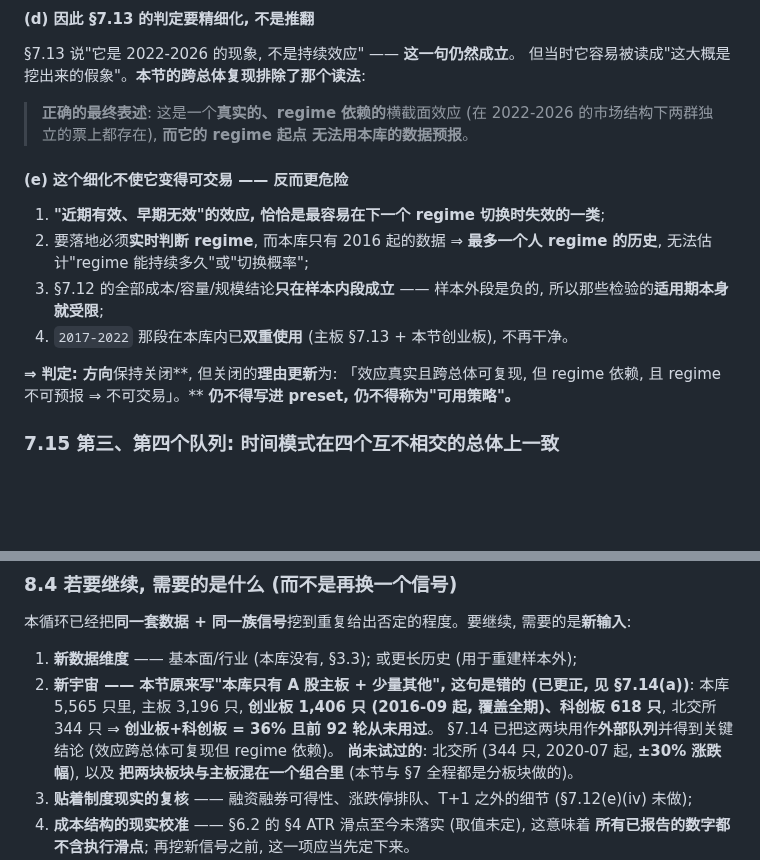
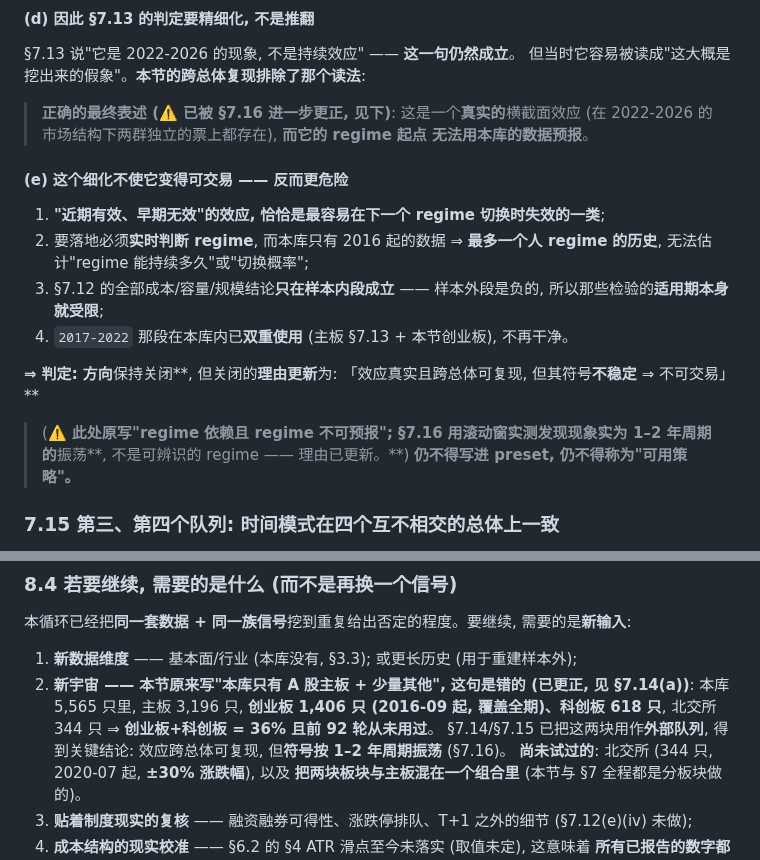
Before and after one commit to HoLeonZ/hiagent, a Markdown page: docs/strategy_mining_log.md, 2 parts joined by grey strips. GitHub-like rendering; blank space fills up the shorter version.

Commit message:
docs(§7): 把其余"regime 依赖"措辞同步到 §7.16 的振荡结论
上一 commit 更正了 §7.15 的判定块, 但文档与记忆里还有三处旧措辞:
* §7.14(d) 的"正确的最终表述";
* §7.14 的收尾句;
* §8.4 对 §7.14 的转述。
三处都改为指向 §7.16, 并明确写出**理由被更新过**(原写"regime 依赖且不可预报",
实测实为 1–2 年周期振荡, 不是可辨识的 regime)。

`test_claudemd_full_audit.py` 仍 1 failed (既存) / 4 passed。

Co-Authored-By: Claude Opus 5 <noreply@anthropic.com>

```diff
--- a/docs/strategy_mining_log.md
+++ b/docs/strategy_mining_log.md
@@ -921,7 +921,7 @@ DB 覆盖 `2016-09-02` 起 ⇒ **`2017-07 .. 2022-09`(约 5.2 年) 在前面 90
 §7.13 说"它是 2022-2026 的现象, 不是持续效应" —— **这一句仍然成立**。
 但当时它容易被读成"这大概是挖出来的假象"。**本节的跨总体复现排除了那个读法**:
 
-> **正确的最终表述**: 这是一个**真实的、regime 依赖的**横截面效应
+> **正确的最终表述 (⚠️ 已被 §7.16 进一步更正, 见下)**: 这是一个**真实的**横截面效应
 > (在 2022-2026 的市场结构下两群独立的票上都存在), **而它的 regime 起点
 > 无法用本库的数据预报**。
 
@@ -934,7 +934,9 @@ DB 覆盖 `2016-09-02` 起 ⇒ **`2017-07 .. 2022-09`(约 5.2 年) 在前面 90
 4. `2017-2022` 那段在本库内已**双重使用** (主板 §7.13 + 本节创业板), 不再干净。
 
 **⇒ 判定: 方向**保持关闭**, 但关闭的**理由更新**为:
-「效应真实且跨总体可复现, 但 regime 依赖, 且 regime 不可预报 ⇒ 不可交易」。**
+「效应真实且跨总体可复现, 但其符号**不稳定** ⇒ 不可交易」**
+> (**⚠️ 此处原写"regime 依赖且 regime 不可预报"; §7.16 用滚动窗实测发现现象实为
+> 1–2 年周期的**振荡**, 不是可辨识的 regime —— 理由已更新。**)
 **仍不得写进 preset, 仍不得称为"可用策略"。**
 
 ### 7.15 第三、第四个队列: 时间模式在**四个互不相交的总体上**一致
@@ -1061,7 +1063,8 @@ DB 覆盖 `2016-09-02 .. 2026-09-30` ⇒ **此后在本库内, 新候选很难
 2. **新宇宙 —— 本节原来写"本库只有 A 股主板 + 少量其他", 这句是错的 (已更正, 见 §7.14(a))**:
    本库 5,565 只里, 主板 3,196 只, **创业板 1,406 只 (2016-09 起, 覆盖全期)、科创板 618 只**,
    北交所 344 只 ⇒ **创业板+科创板 = 36% 且前 92 轮从未用过**。
-   §7.14 已把这两块用作**外部队列**并得到关键结论 (效应跨总体可复现但 regime 依赖)。
+   §7.14/§7.15 已把这两块用作**外部队列**, 得到关键结论: 效应跨总体可复现,
+   但**符号按 1–2 年周期振荡** (§7.16)。
    **尚未试过的**: 北交所 (344 只, 2020-07 起, **±30% 涨跌幅**), 以及
    **把两块板块与主板混在一个组合里** (本节与 §7 全程都是分板块做的)。
 3. **贴着制度现实的复核** —— 融资融券可得性、涨跌停排队、T+1 之外的细节 (§7.12(e)(iv) 未做);
```
